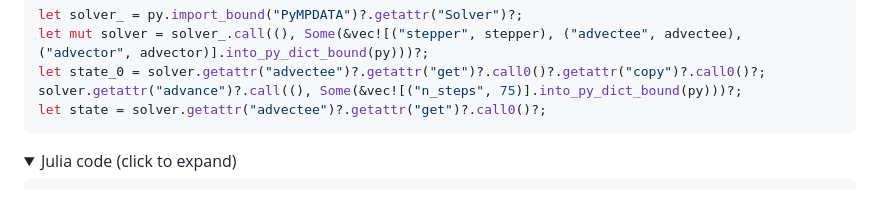
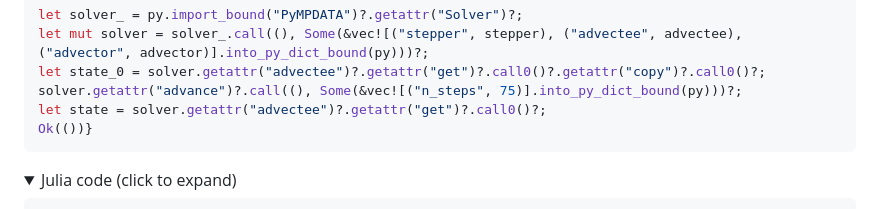
Before and after one commit to open-atmos/PyMPDATA, a Markdown page: README.md, the part around the change printed below. Drawn GitHub-style; folded sections open.

````diff
--- a/README.md
+++ b/README.md
@@ -530,6 +530,7 @@ let mut solver = solver_.call((), Some(&vec![("stepper", stepper), ("advectee",
 let state_0 = solver.getattr("advectee")?.getattr("get")?.call0()?.getattr("copy")?.call0()?;
 solver.getattr("advance")?.call((), Some(&vec![("n_steps", 75)].into_py_dict_bound(py)))?;
 let state = solver.getattr("advectee")?.getattr("get")?.call0()?;
+Ok(())}
 ```
 </details>
 
````
Also changed, not shown: other parts of README.md (+1 -1 lines).
